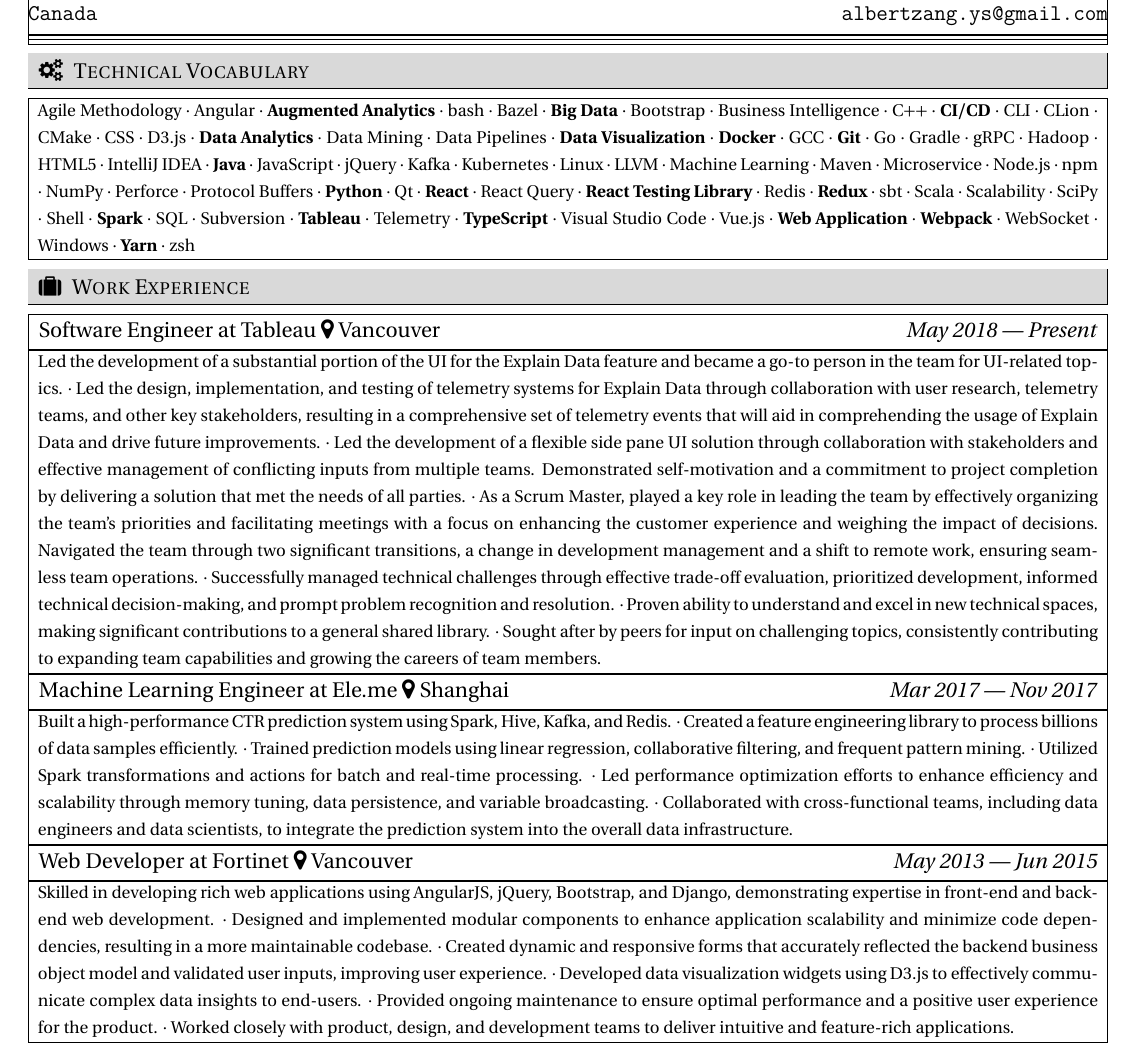
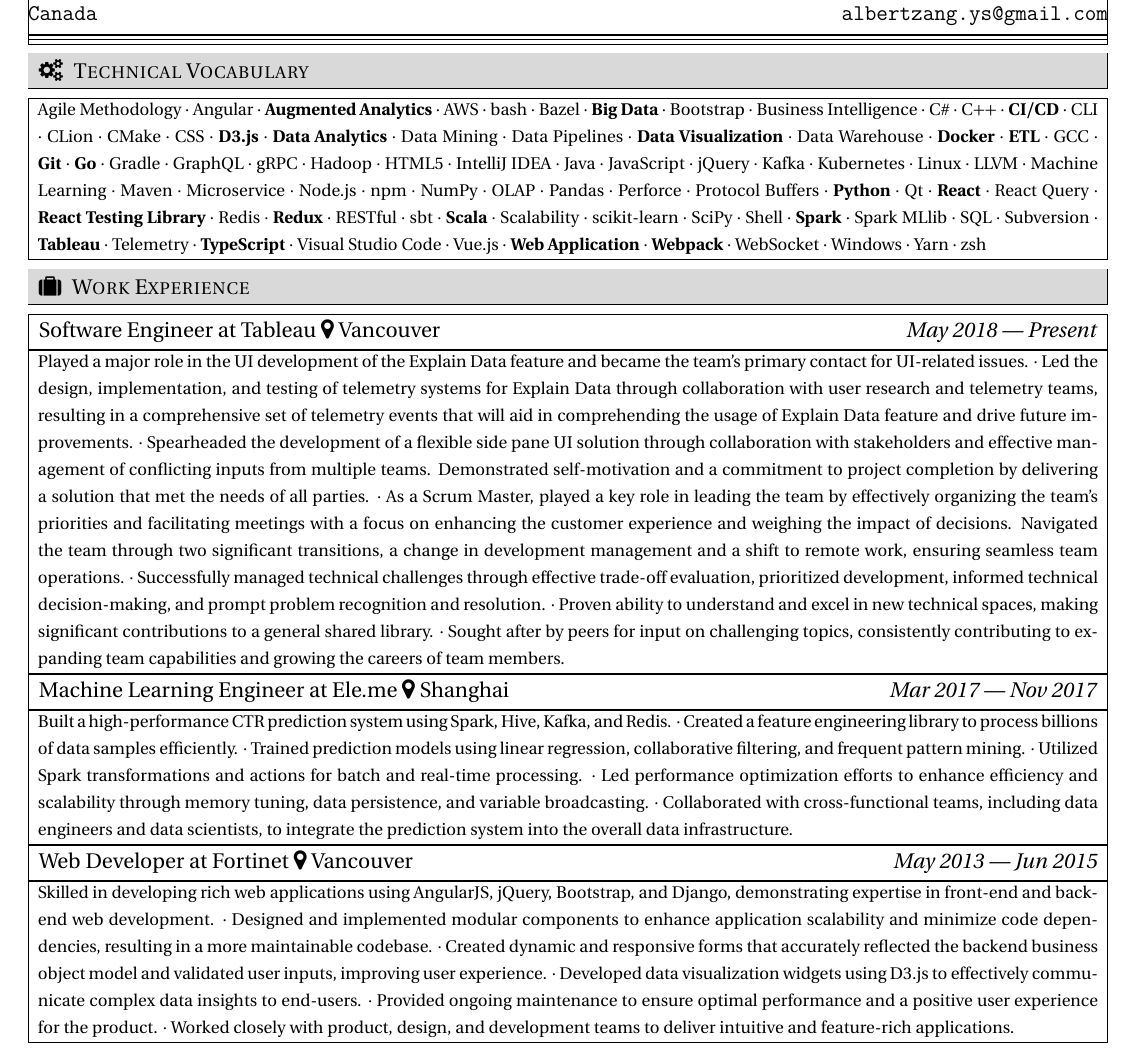
Before and after one commit to albertzang/resume, a LaTeX CV (resume-en.tex): part of the page, cut so that both start at the same text. Compiled offline with XeLaTeX.

Commit message:
technical vocabulary

```diff
--- a/resume-en.tex
+++ b/resume-en.tex
@@ -26,32 +26,37 @@
             Agile Methodology
     $\cdot$ Angular
     $\cdot$ \textbf{Augmented Analytics}
+    $\cdot$ AWS
     $\cdot$ bash
     $\cdot$ Bazel
     $\cdot$ \textbf{Big Data}
     $\cdot$ Bootstrap
     $\cdot$ Business Intelligence
+    $\cdot$ C\#
     $\cdot$ C++
     $\cdot$ \textbf{CI/CD}
     $\cdot$ CLI
     $\cdot$ CLion
     $\cdot$ CMake
     $\cdot$ CSS
-    $\cdot$ D3.js
+    $\cdot$ \textbf{D3.js}
     $\cdot$ \textbf{Data Analytics}
     $\cdot$ Data Mining
     $\cdot$ Data Pipelines
     $\cdot$ \textbf{Data Visualization}
+    $\cdot$ Data Warehouse
     $\cdot$ \textbf{Docker}
+    $\cdot$ \textbf{ETL}
     $\cdot$ GCC
     $\cdot$ \textbf{Git}
-    $\cdot$ Go
+    $\cdot$ \textbf{Go}
     $\cdot$ Gradle
+    $\cdot$ GraphQL
     $\cdot$ gRPC
     $\cdot$ Hadoop
     $\cdot$ HTML5
     $\cdot$ IntelliJ IDEA
-    $\cdot$ \textbf{Java}
+    $\cdot$ Java
     $\cdot$ JavaScript
     $\cdot$ jQuery
     $\cdot$ Kafka
@@ -64,6 +69,8 @@
     $\cdot$ Node.js
     $\cdot$ npm
     $\cdot$ NumPy
+    $\cdot$ OLAP
+    $\cdot$ Pandas
     $\cdot$ Perforce
     $\cdot$ Protocol Buffers
     $\cdot$ \textbf{Python}
@@ -73,12 +80,15 @@
     $\cdot$ \textbf{React Testing Library}
     $\cdot$ Redis
     $\cdot$ \textbf{Redux}
+    $\cdot$ RESTful
     $\cdot$ sbt
-    $\cdot$ Scala
+    $\cdot$ \textbf{Scala}
     $\cdot$ Scalability
+    $\cdot$ scikit-learn
     $\cdot$ SciPy
     $\cdot$ Shell
     $\cdot$ \textbf{Spark}
+    $\cdot$ Spark MLlib
     $\cdot$ SQL
     $\cdot$ Subversion
     $\cdot$ \textbf{Tableau}
@@ -90,7 +100,7 @@
     $\cdot$ \textbf{Webpack}
     $\cdot$ WebSocket
     $\cdot$ Windows
-    $\cdot$ \textbf{Yarn}
+    $\cdot$ Yarn
     $\cdot$ zsh
 }
 %%%%%%%%%%%%%%%%%%%%%%%%%%%%%%%%%%%%%%%%%%%%%%%%%%%%%%%%%%%%%%%%%%%%%%%%%%%%%%%%
@@ -98,19 +108,21 @@
 %%%%%%%%%%%%%%%%%%%%%%%%%%%%%%%%%%%%%%%%%%%%%%%%%%%%%%%%%%%%%%%%%%%%%%%%%%%%%%%%
 \subsectiontitle{Software Engineer at Tableau \faicon{map-marker} Vancouver}[May 2018 --- Present]
 \gridpar{36}{
-            Led the development of a substantial portion of the UI for the Explain Data feature and became a go-to person in the team for UI-related topics.
-    $\cdot$ Led the design, implementation, and testing of telemetry systems for Explain Data through collaboration with user research,
-            telemetry teams, and other key stakeholders, resulting in a comprehensive set of telemetry events that will aid in comprehending
-            the usage of Explain Data and drive future improvements.
-    $\cdot$ Led the development of a flexible side pane UI solution through collaboration with stakeholders and effective management of conflicting inputs
-            from multiple teams. Demonstrated self-motivation and a commitment to project completion by delivering a solution that met the needs of all parties.
+            Played a major role in the UI development of the Explain Data feature and became the team's primary contact for UI-related issues.
+    $\cdot$ Led the design, implementation, and testing of telemetry systems for Explain Data through collaboration with user research and
+            telemetry teams, resulting in a comprehensive set of telemetry events that will aid in comprehending the usage of Explain Data
+            feature and drive future improvements.
+    $\cdot$ Spearheaded the development of a flexible side pane UI solution through collaboration with stakeholders and effective management
+            of conflicting inputs from multiple teams. Demonstrated self-motivation and a commitment to project completion by delivering a
+            solution that met the needs of all parties.
     $\cdot$ As a Scrum Master, played a key role in leading the team by effectively organizing the team's priorities and facilitating meetings
             with a focus on enhancing the customer experience and weighing the impact of decisions. Navigated the team through two significant
             transitions, a change in development management and a shift to remote work, ensuring seamless team operations.
-    $\cdot$ Successfully managed technical challenges through effective trade-off evaluation, prioritized development, informed technical decision-making,
-            and prompt problem recognition and resolution.
+    $\cdot$ Successfully managed technical challenges through effective trade-off evaluation, prioritized development, informed technical
+            decision-making, and prompt problem recognition and resolution.
     $\cdot$ Proven ability to understand and excel in new technical spaces, making significant contributions to a general shared library.
-    $\cdot$ Sought after by peers for input on challenging topics, consistently contributing to expanding team capabilities and growing the careers of team members.
+    $\cdot$ Sought after by peers for input on challenging topics, consistently contributing to expanding team capabilities and growing the
+            careers of team members.
 }
 \subsectiontitle{Machine Learning Engineer at Ele.me \faicon{map-marker} Shanghai}[Mar 2017 --- Nov 2017]
 \gridpar{15}{
```
